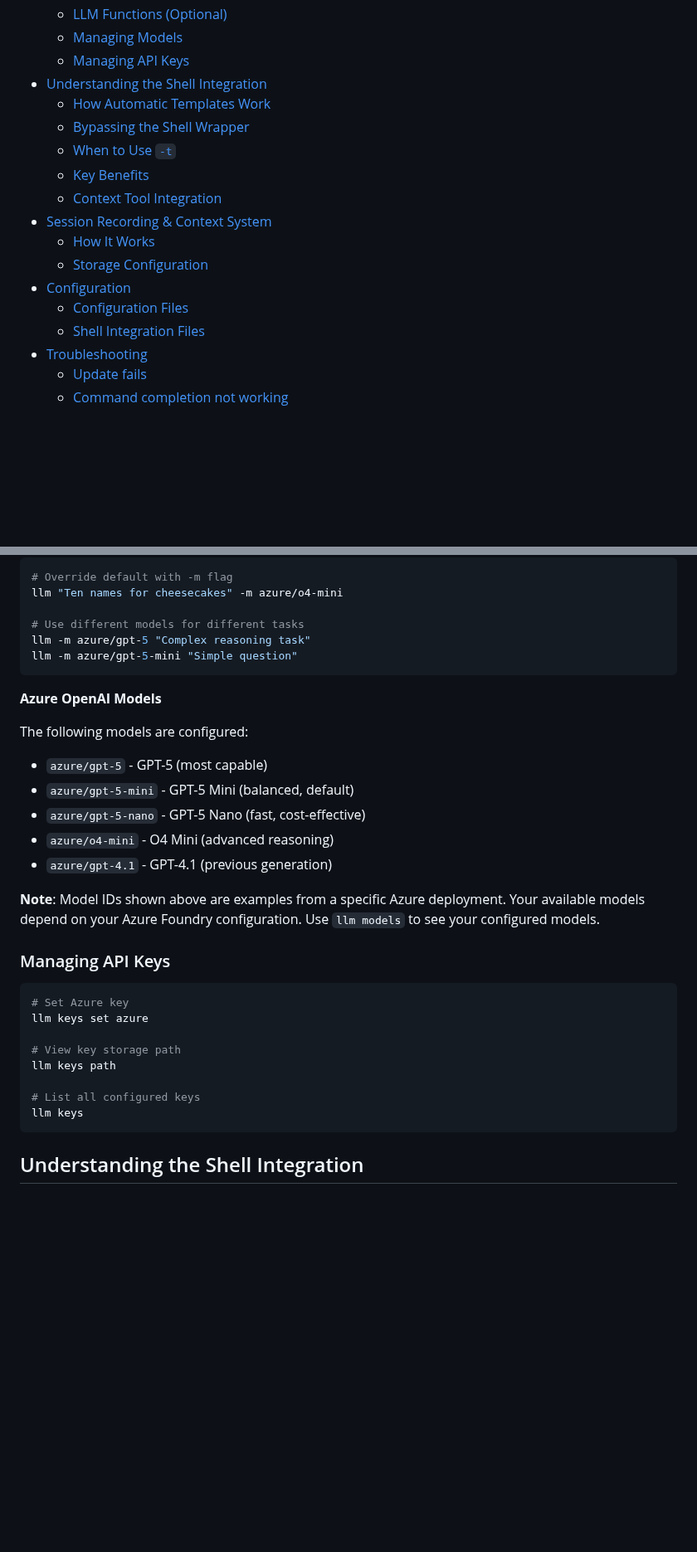
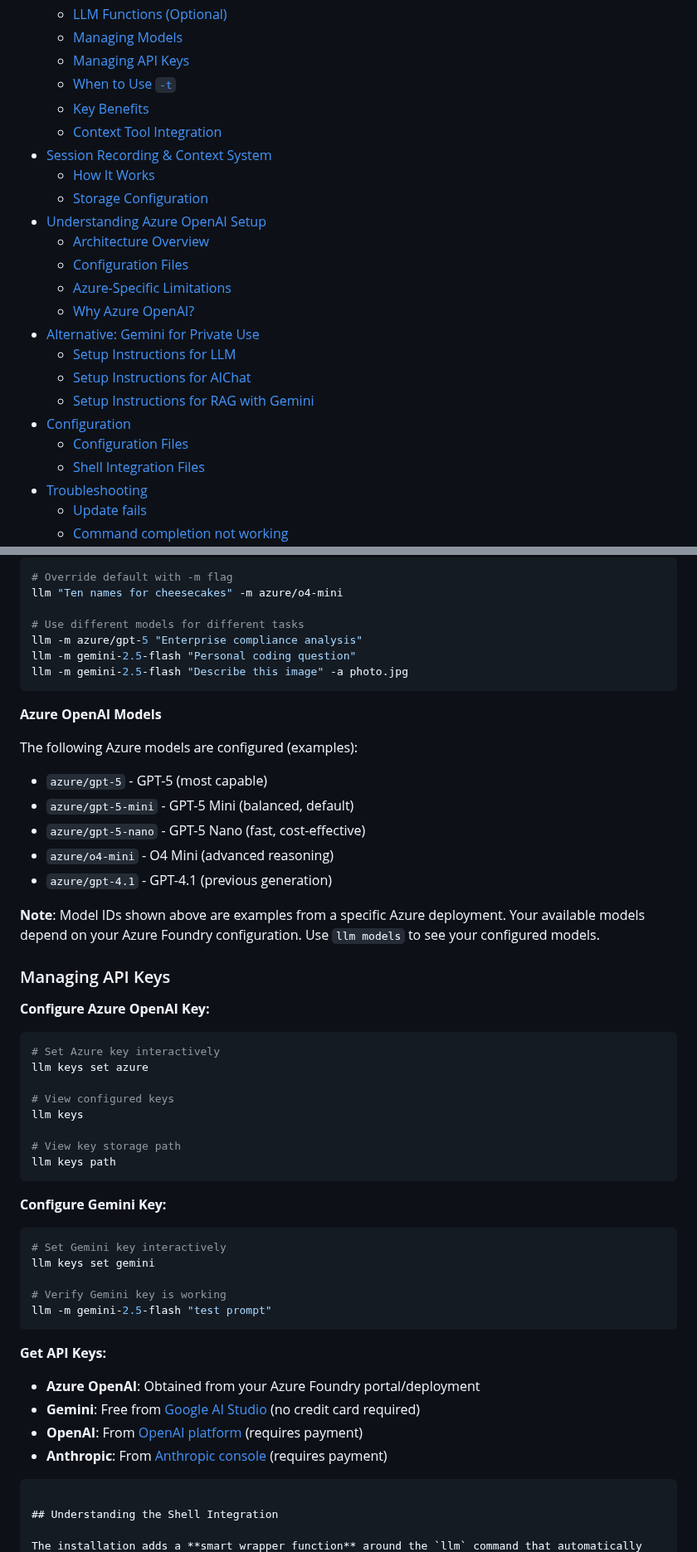
Before and after one commit to c0ffee0wl/llm-linux-setup, a Markdown page: README.md, 2 parts joined by grey strips. Shown at 83% size. Drawn GitHub-style; blank space fills up the shorter version.

Commit message:
Updated README.md with Gemini for personal use

````diff
--- a/README.md
+++ b/README.md
@@ -39,13 +39,19 @@ Automated installation script for [Simon Willison's llm CLI tool](https://github
   - [LLM Functions (Optional)](#llm-functions-optional)
   - [Managing Models](#managing-models)
   - [Managing API Keys](#managing-api-keys)
-- [Understanding the Shell Integration](#understanding-the-shell-integration)
-  - [How Automatic Templates Work](#how-automatic-templates-work)
-  - [Bypassing the Shell Wrapper](#bypassing-the-shell-wrapper)
   - [When to Use `-t`](#when-to-use--t)
   - [Key Benefits](#key-benefits)
   - [Context Tool Integration](#context-tool-integration)
 - [Session Recording & Context System](#session-recording--context-system)
   - [How It Works](#how-it-works)
   - [Storage Configuration](#storage-configuration)
+- [Understanding Azure OpenAI Setup](#understanding-azure-openai-setup)
+  - [Architecture Overview](#architecture-overview)
+  - [Configuration Files](#configuration-files)
+  - [Azure-Specific Limitations](#azure-specific-limitations)
+  - [Why Azure OpenAI?](#why-azure-openai)
+- [Alternative: Gemini for Private Use](#alternative-gemini-for-private-use)
+  - [Setup Instructions for LLM](#setup-instructions-for-llm)
+  - [Setup Instructions for AIChat](#setup-instructions-for-aichat)
+  - [Setup Instructions for RAG with Gemini](#setup-instructions-for-rag-with-gemini)
 - [Configuration](#configuration)
@@ -1163,13 +1175,14 @@ llm "Your prompt"  # Uses o4-mini
 llm "Ten names for cheesecakes" -m azure/o4-mini
 
 # Use different models for different tasks
-llm -m azure/gpt-5 "Complex reasoning task"
-llm -m azure/gpt-5-mini "Simple question"
+llm -m azure/gpt-5 "Enterprise compliance analysis"
+llm -m gemini-2.5-flash "Personal coding question"
+llm -m gemini-2.5-flash "Describe this image" -a photo.jpg
 ```
 
 **Azure OpenAI Models**
 
-The following models are configured:
+The following Azure models are configured (examples):
 - `azure/gpt-5` - GPT-5 (most capable)
 - `azure/gpt-5-mini` - GPT-5 Mini (balanced, default)
 - `azure/gpt-5-nano` - GPT-5 Nano (fast, cost-effective)
@@ -1180,15 +1193,35 @@ The following models are configured:
 
 ### Managing API Keys
 
-```bash
-# Set Azure key
+**Configure Azure OpenAI Key:**
+
+```bash
+# Set Azure key interactively
 llm keys set azure
+
+# View configured keys
+llm keys
 
 # View key storage path
 llm keys path
-
-# List all configured keys
-llm keys
+```
+
+**Configure Gemini Key:**
+
+```bash
+# Set Gemini key interactively
+llm keys set gemini
+
+# Verify Gemini key is working
+llm -m gemini-2.5-flash "test prompt"
+```
+
+**Get API Keys:**
+
+- **Azure OpenAI**: Obtained from your Azure Foundry portal/deployment
+- **Gemini**: Free from [Google AI Studio](https://ai.google.dev/gemini-api/docs/api-key) (no credit card required)
+- **OpenAI**: From [OpenAI platform](https://platform.openai.com/api-keys) (requires payment)
+- **Anthropic**: From [Anthropic console](https://console.anthropic.com/) (requires payment)
 ```
 
 ## Understanding the Shell Integration
````
Also changed, not shown: other parts of README.md (+151 -8 lines).
